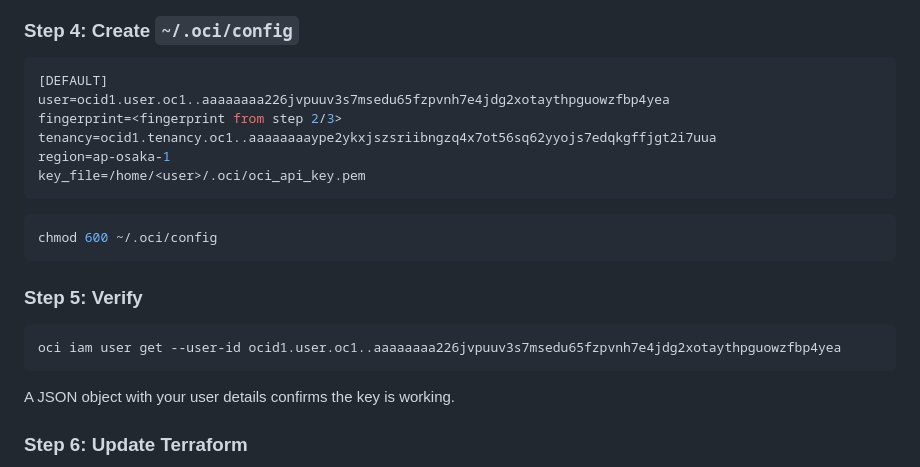
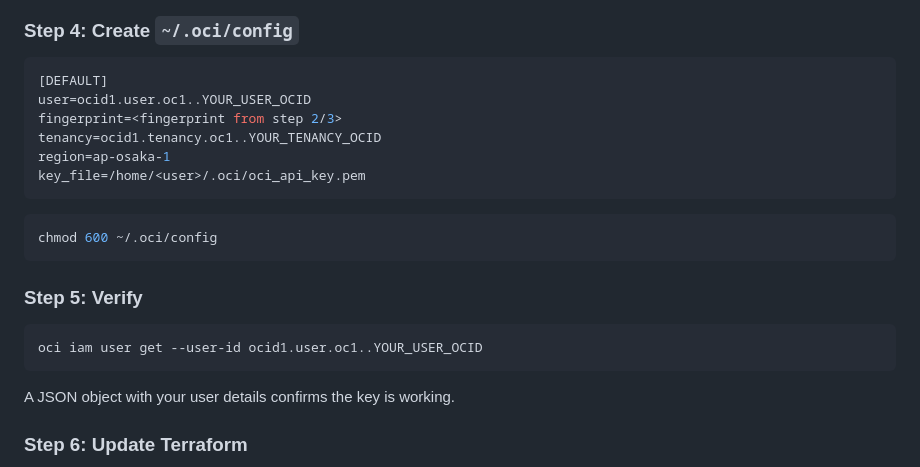
Before and after one commit to menonu/ymatch, a Markdown page: docs/how_to/oci_credentials.md, the part around the change. GitHub-like rendering.

Commit message:
docs(infra): placeholder-ize real OCI OCIDs in credentials guide
Replace the real user/tenancy OCIDs in the ~/.oci/config example and
verify command with YOUR_USER_OCID / YOUR_TENANCY_OCID placeholders,
matching terraform.tfvars.example. OCIDs are identifiers (not secrets)
but identify the specific OCI user/tenancy and shouldn't be published.

````diff
--- a/docs/how_to/oci_credentials.md
+++ b/docs/how_to/oci_credentials.md
@@ -63,9 +63,9 @@ The fingerprint will be displayed by the OCI Console after upload — **verify i
 
 ```ini
 [DEFAULT]
-user=ocid1.user.oc1..aaaaaaaa226jvpuuv3s7msedu65fzpvnh7e4jdg2xotaythpguowzfbp4yea
+user=ocid1.user.oc1..YOUR_USER_OCID
 fingerprint=<fingerprint from step 2/3>
-tenancy=ocid1.tenancy.oc1..aaaaaaaaype2ykxjszsriibngzq4x7ot56sq62yyojs7edqkgffjgt2i7uua
+tenancy=ocid1.tenancy.oc1..YOUR_TENANCY_OCID
 region=ap-osaka-1
 key_file=/home/<user>/.oci/oci_api_key.pem
 ```
@@ -77,7 +77,7 @@ chmod 600 ~/.oci/config
 ### Step 5: Verify
 
 ```bash
-oci iam user get --user-id ocid1.user.oc1..aaaaaaaa226jvpuuv3s7msedu65fzpvnh7e4jdg2xotaythpguowzfbp4yea
+oci iam user get --user-id ocid1.user.oc1..YOUR_USER_OCID
 ```
 
 A JSON object with your user details confirms the key is working.
````
